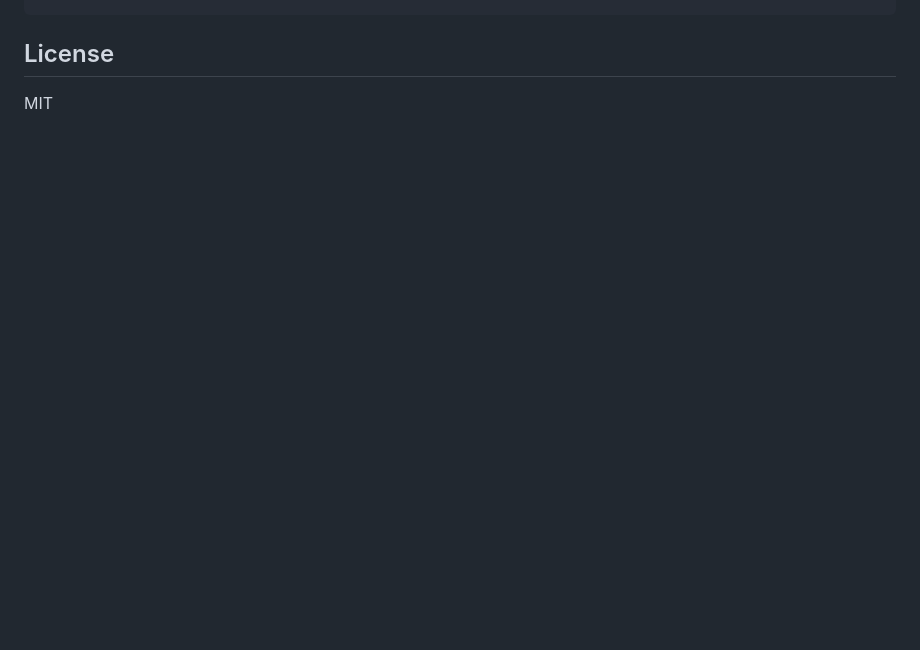
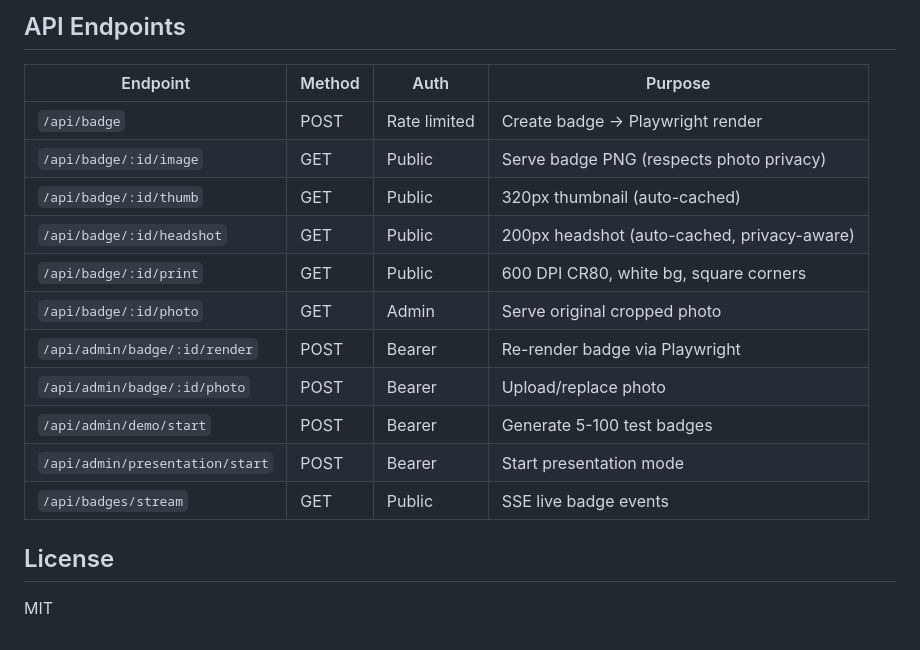
Before and after one commit to diamondluke-1220/hd-badge, a Markdown page: README.md, the part around one of its changes. Drawn GitHub-style; blank space fills up the shorter version.

```diff
--- a/README.md
+++ b/README.md
@@ -137,3 +230,19 @@ data/                # Runtime data (gitignored)
+## API Endpoints
+
+| Endpoint | Method | Auth | Purpose |
+|---|---|---|---|
+| `/api/badge` | POST | Rate limited | Create badge → Playwright render |
+| `/api/badge/:id/image` | GET | Public | Serve badge PNG (respects photo privacy) |
+| `/api/badge/:id/thumb` | GET | Public | 320px thumbnail (auto-cached) |
+| `/api/badge/:id/headshot` | GET | Public | 200px headshot (auto-cached, privacy-aware) |
+| `/api/badge/:id/print` | GET | Public | 600 DPI CR80, white bg, square corners |
+| `/api/badge/:id/photo` | GET | Admin | Serve original cropped photo |
+| `/api/admin/badge/:id/render` | POST | Bearer | Re-render badge via Playwright |
+| `/api/admin/badge/:id/photo` | POST | Bearer | Upload/replace photo |
+| `/api/admin/demo/start` | POST | Bearer | Generate 5-100 test badges |
+| `/api/admin/presentation/start` | POST | Bearer | Start presentation mode |
+| `/api/badges/stream` | GET | Public | SSE live badge events |
+
 ## License
 
 MIT
```
Also changed, not shown: other parts of README.md (+93 -0 lines), docs/badge-render-architecture.md (deleted, +0 -166 lines).
